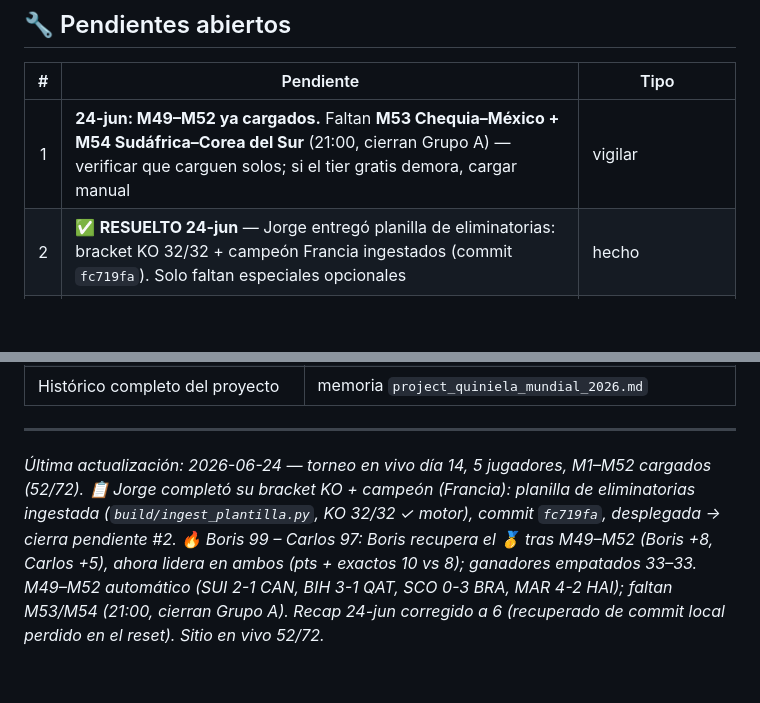
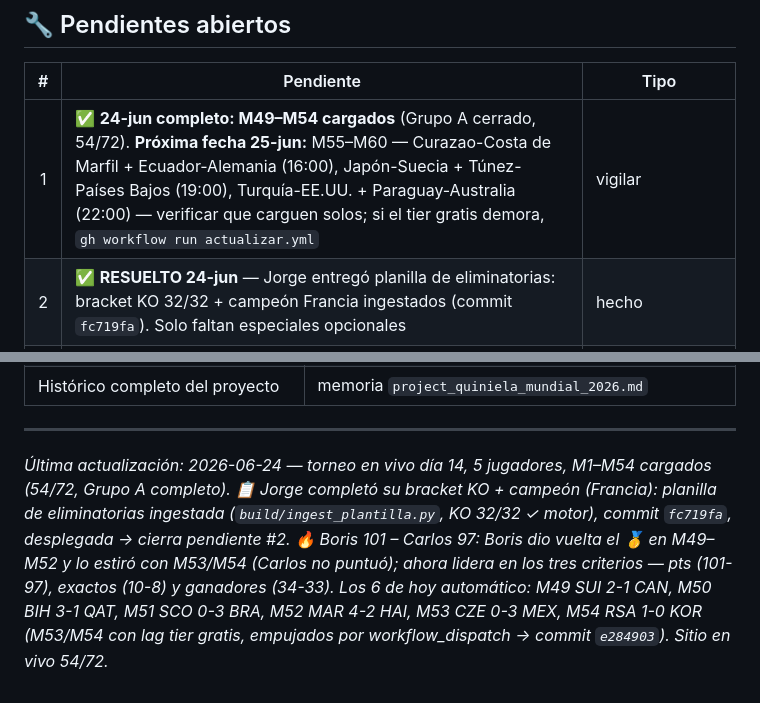
Before and after one commit to BorisTapiaV/quiniela-mundial-2026, a Markdown page: CURRENT.md, 2 parts joined by grey strips. Rendered like a GitHub page; blank space fills up the shorter version.

```diff
--- a/CURRENT.md
+++ b/CURRENT.md
@@ -95,7 +97,7 @@ El Mundial arrancó el **11-jun**. El sistema corre **en automático**: cron Git
 
 | # | Pendiente | Tipo |
 |:-:|-----------|------|
-| 1 | **24-jun: M49–M52 ya cargados.** Faltan **M53 Chequia–México + M54 Sudáfrica–Corea del Sur** (21:00, cierran Grupo A) — verificar que carguen solos; si el tier gratis demora, cargar manual | vigilar |
+| 1 | ✅ **24-jun completo: M49–M54 cargados** (Grupo A cerrado, 54/72). **Próxima fecha 25-jun:** M55–M60 — Curazao-Costa de Marfil + Ecuador-Alemania (16:00), Japón-Suecia + Túnez-Países Bajos (19:00), Turquía-EE.UU. + Paraguay-Australia (22:00) — verificar que carguen solos; si el tier gratis demora, `gh workflow run actualizar.yml` | vigilar |
 | 2 | ✅ **RESUELTO 24-jun** — Jorge entregó planilla de eliminatorias: bracket KO 32/32 + campeón Francia ingestados (commit `fc719fa`). Solo faltan especiales opcionales | hecho |
 | 3 | **Andrés** — M24 grupo en blanco + M83 KO inconsistente (llave deriva UZB-CRO, eligió Colombia) | esperar/arreglar |
 | 4 | Recap tarjeta WhatsApp compartible (se genera **local**, no en CI) | opcional |
@@ -135,4 +137,4 @@ El Mundial arrancó el **11-jun**. El sistema corre **en automático**: cron Git
 
 ---
 
-*Última actualización: 2026-06-24 — torneo en vivo día 14, 5 jugadores, M1–M52 cargados (52/72). 📋 Jorge completó su bracket KO + campeón (Francia): planilla de eliminatorias ingestada (`build/ingest_plantilla.py`, KO 32/32 ✓ motor), commit `fc719fa`, desplegada → cierra pendiente #2. 🔥 Boris 99 – Carlos 97: Boris recupera el 🥇 tras M49–M52 (Boris +8, Carlos +5), ahora lidera en ambos (pts + exactos 10 vs 8); ganadores empatados 33–33. M49–M52 automático (SUI 2-1 CAN, BIH 3-1 QAT, SCO 0-3 BRA, MAR 4-2 HAI); faltan M53/M54 (21:00, cierran Grupo A). Recap 24-jun corregido a 6 (recuperado de commit local perdido en el reset). Sitio en vivo 52/72.*
+*Última actualización: 2026-06-24 — torneo en vivo día 14, 5 jugadores, M1–M54 cargados (54/72, Grupo A completo). 📋 Jorge completó su bracket KO + campeón (Francia): planilla de eliminatorias ingestada (`build/ingest_plantilla.py`, KO 32/32 ✓ motor), commit `fc719fa`, desplegada → cierra pendiente #2. 🔥 Boris 101 – Carlos 97: Boris dio vuelta el 🥇 en M49–M52 y lo estiró con M53/M54 (Carlos no puntuó); ahora lidera en los tres criterios — pts (101-97), exactos (10-8) y ganadores (34-33). Los 6 de hoy automático: M49 SUI 2-1 CAN, M50 BIH 3-1 QAT, M51 SCO 0-3 BRA, M52 MAR 4-2 HAI, M53 CZE 0-3 MEX, M54 RSA 1-0 KOR (M53/M54 con lag tier gratis, empujados por workflow_dispatch → commit `e284903`). Sitio en vivo 54/72.*
```
Also changed, not shown: other parts of CURRENT.md (+12 -10 lines).
